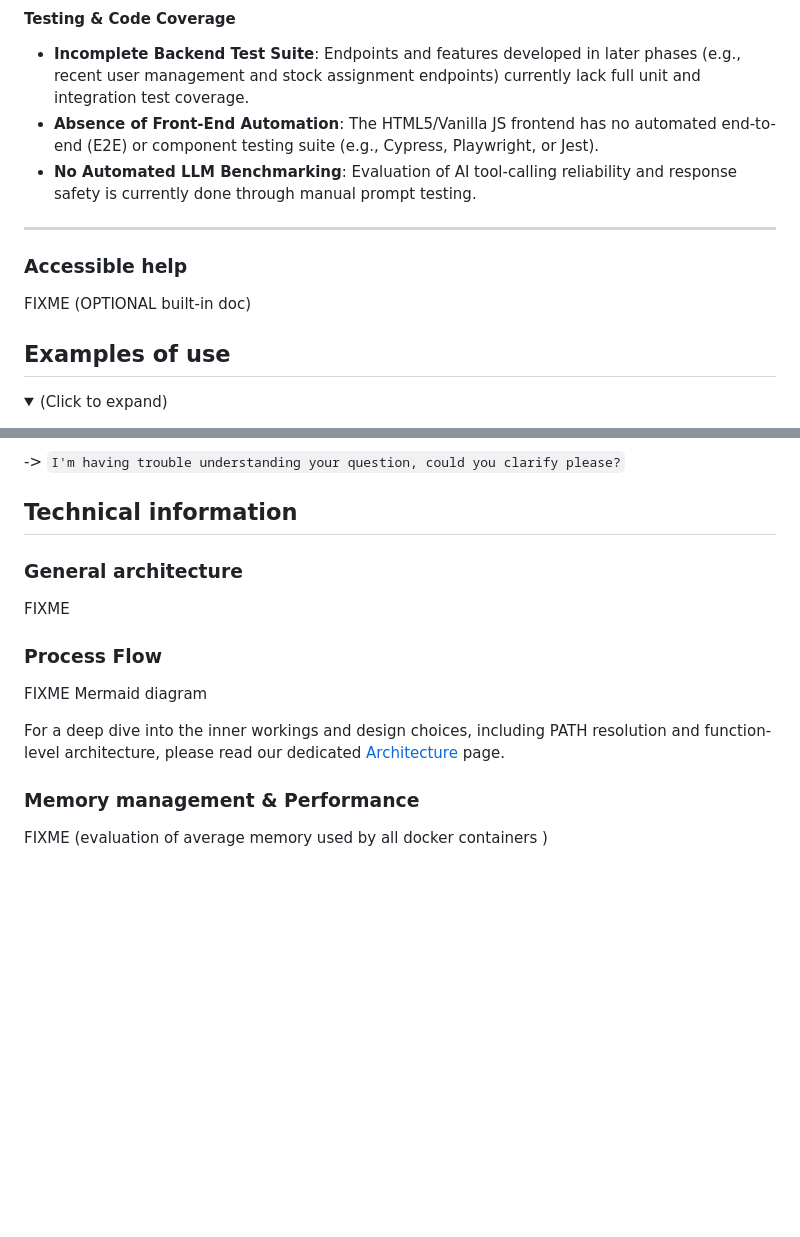
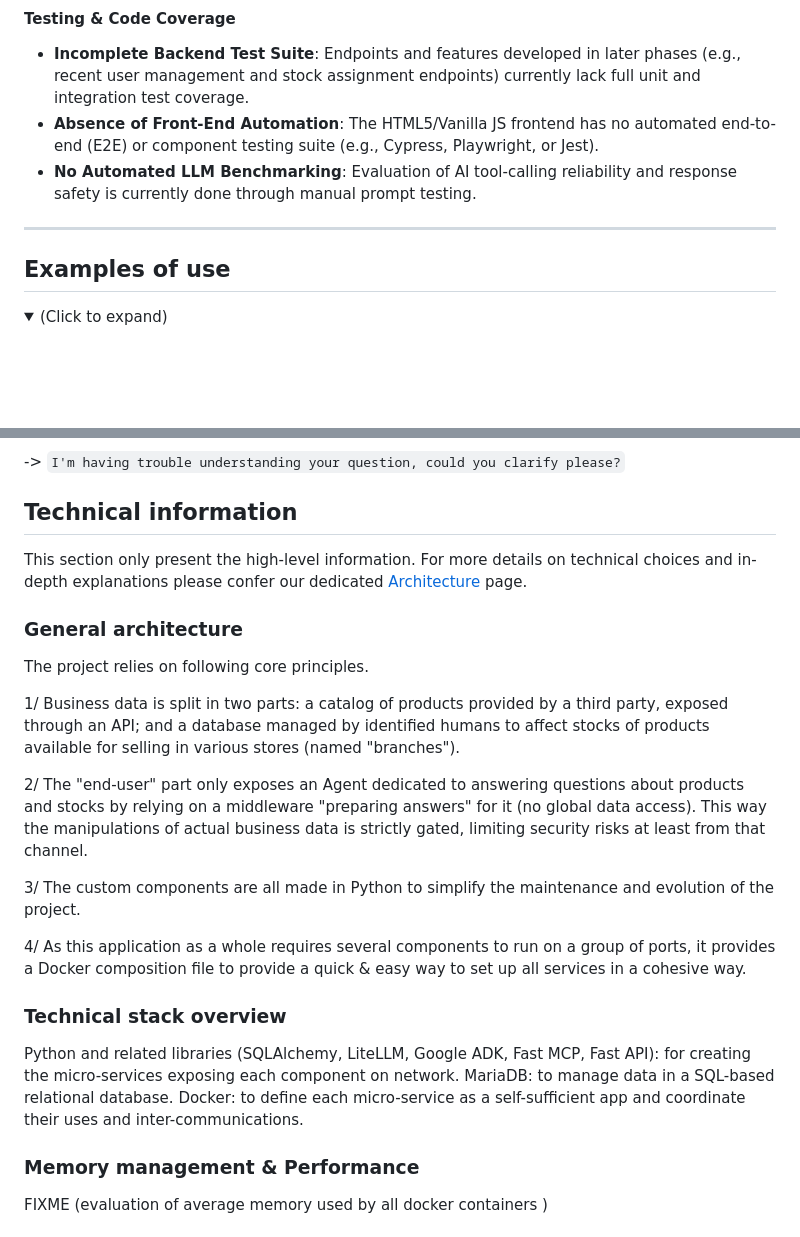
Before and after one commit to llacote-holberton/holberton_inventory, a Markdown page: README.md, 2 parts joined by grey strips. Rendered like a GitHub page; folded sections open; blank space fills up the shorter version.

Commit message:
Docs: README - Adding info on docker and networks #1
NOTE: some information put in dedicated document
  (ARCHITECTURE.md) to keep main README readable.

```diff
--- a/README.md
+++ b/README.md
@@ -231,12 +231,6 @@ As Hbntory was designed and built within tight time constraints as a pedagogical
 
 ---
 
-
-
-### Accessible help
-
-FIXME (OPTIONAL built-in doc)
-
 ## Examples of use
 
 <details>
@@ -371,15 +365,26 @@ Couple of use-cases which are not supported.
 
 ## Technical information
 
+This section only present the high-level information. For more details on technical choices and in-depth explanations please confer our dedicated [Architecture](./ARCHITECTURE.md) page.
+
 ### General architecture
 
-FIXME
+The project relies on following core principles.
 
-### Process Flow
+1/ Business data is split in two parts: a catalog of products provided by a third party, exposed through an API; and a database managed by identified humans to affect stocks of products available for selling in various stores (named "branches").
 
-FIXME Mermaid diagram
+2/ The "end-user" part only exposes an Agent dedicated to answering questions about products and stocks by relying on a middleware "preparing answers" for it (no global data access). This way the manipulations of actual business data is strictly gated, limiting security risks at least from that channel.
 
-For a deep dive into the inner workings and design choices, including PATH resolution and function-level architecture, please read our dedicated [Architecture](./ARCHITECTURE.md) page.
+3/ The custom components are all made in Python to simplify the maintenance and evolution of the project.
+
+4/ As this application as a whole requires several components to run on a group of ports, it provides a Docker composition file to provide a quick & easy way to set up all services in a cohesive way.
+
+### Technical stack overview
+
+Python and related libraries (SQLAlchemy, LiteLLM, Google ADK, Fast MCP, Fast API): for creating the micro-services exposing each component on network.
+MariaDB: to manage data in a SQL-based relational database.
+Docker: to define each micro-service as a self-sufficient app and coordinate their uses and inter-communications.
+
 
 ### Memory management & Performance
 
```
Also changed, not shown: docs/ARCHITECTURE.md (added, +95 -0 lines).
